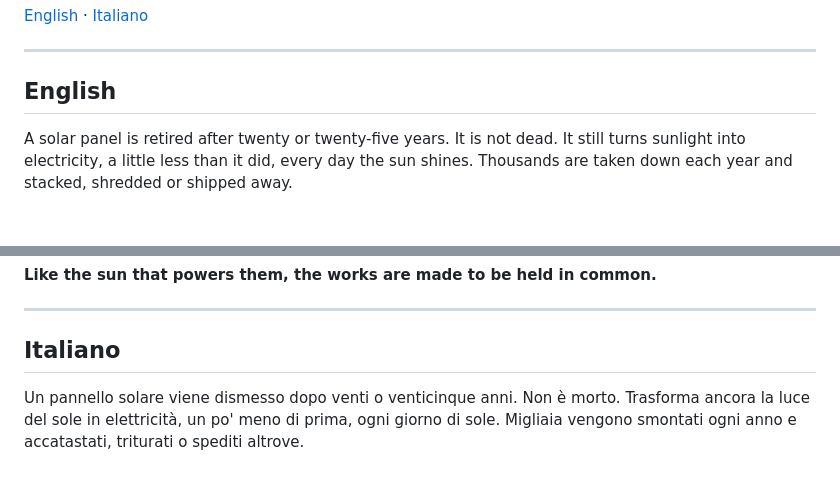
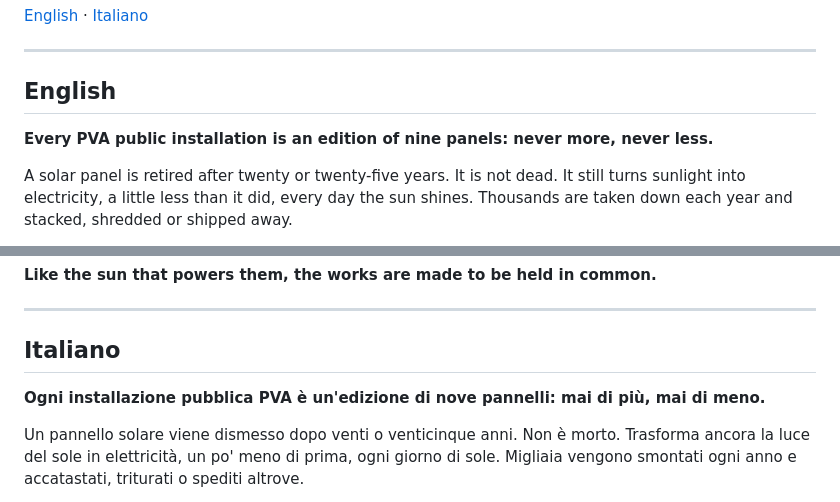
Before and after one commit to photovoltaic-art/PVA, a Markdown page: MANIFESTO.md, 2 parts joined by grey strips. GitHub-like rendering; blank space fills up the shorter version.

```diff
--- a/MANIFESTO.md
+++ b/MANIFESTO.md
@@ -7,6 +7,8 @@
 ---
 
 ## English
+
+**Every PVA public installation is an edition of nine panels: never more, never less.**
 
 A solar panel is retired after twenty or twenty-five years. It is not dead. It still turns sunlight into electricity, a little less than it did, every day the sun shines. Thousands are taken down each year and stacked, shredded or shipped away.
 
@@ -49,6 +51,8 @@ Every PVA work is published so it can be made again somewhere else. Fork it, pla
 
 ## Italiano
 
+**Ogni installazione pubblica PVA è un'edizione di nove pannelli: mai di più, mai di meno.**
+
 Un pannello solare viene dismesso dopo venti o venticinque anni. Non è morto. Trasforma ancora la luce del sole in elettricità, un po' meno di prima, ogni giorno di sole. Migliaia vengono smontati ogni anno e accatastati, triturati o spediti altrove.
 
 **PVA dà loro un nuovo lavoro: l'arte.**
```
Also changed, not shown: GROWTH.md (+1 -1 lines), TASKS.md (+2 -1 lines).
